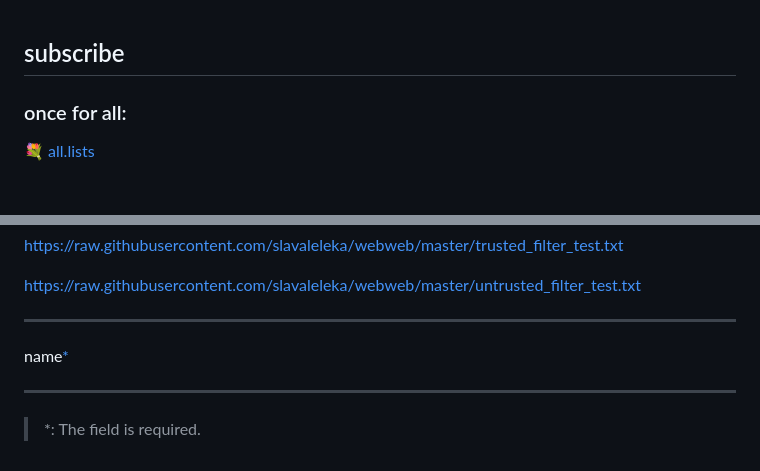
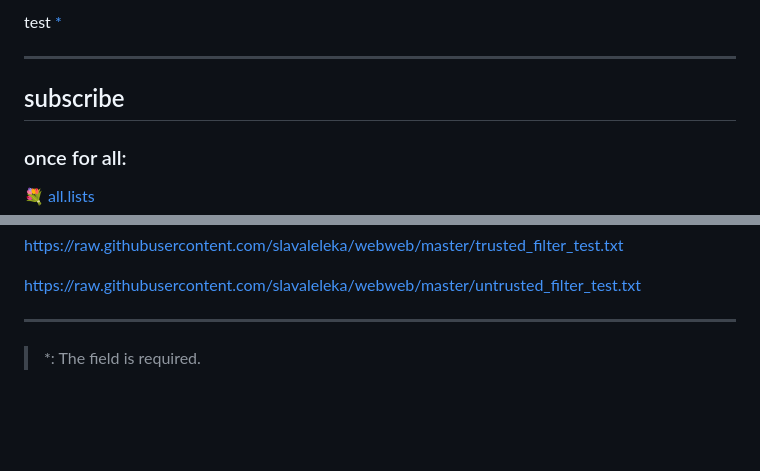
Before and after one commit to slavaleleka/webweb, a Markdown page: README.md, 2 parts joined by grey strips. Drawn GitHub-style; blank space fills up the shorter version.

Commit message:
one more update

```diff
--- a/README.md
+++ b/README.md
@@ -1,3 +1,7 @@
+test [*]
+
+* * *
+
 <h2>subscribe</h2>
 
 <h3>once for all:</h3>
@@ -150,10 +154,6 @@ https://raw.githubusercontent.com/slavaleleka/webweb/master/untrusted_filter_tes
 
 * * *
 
-name[*]
-
-* * *
-
 ### <a name="asterisk"></a>
 
 > \*: The field is required.
```
